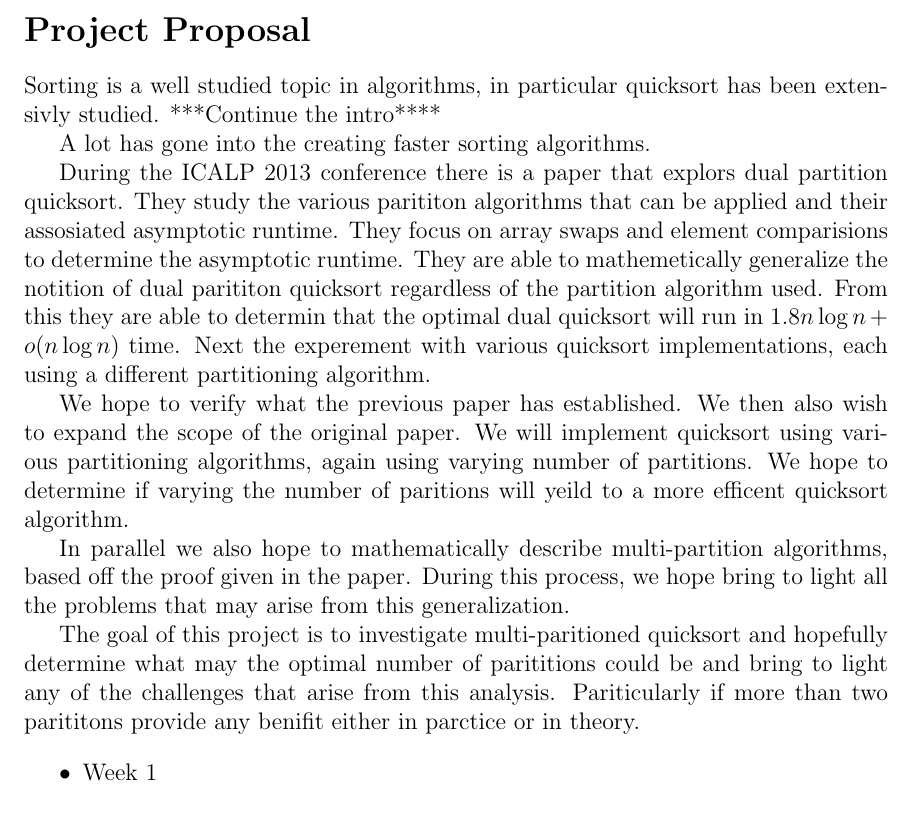
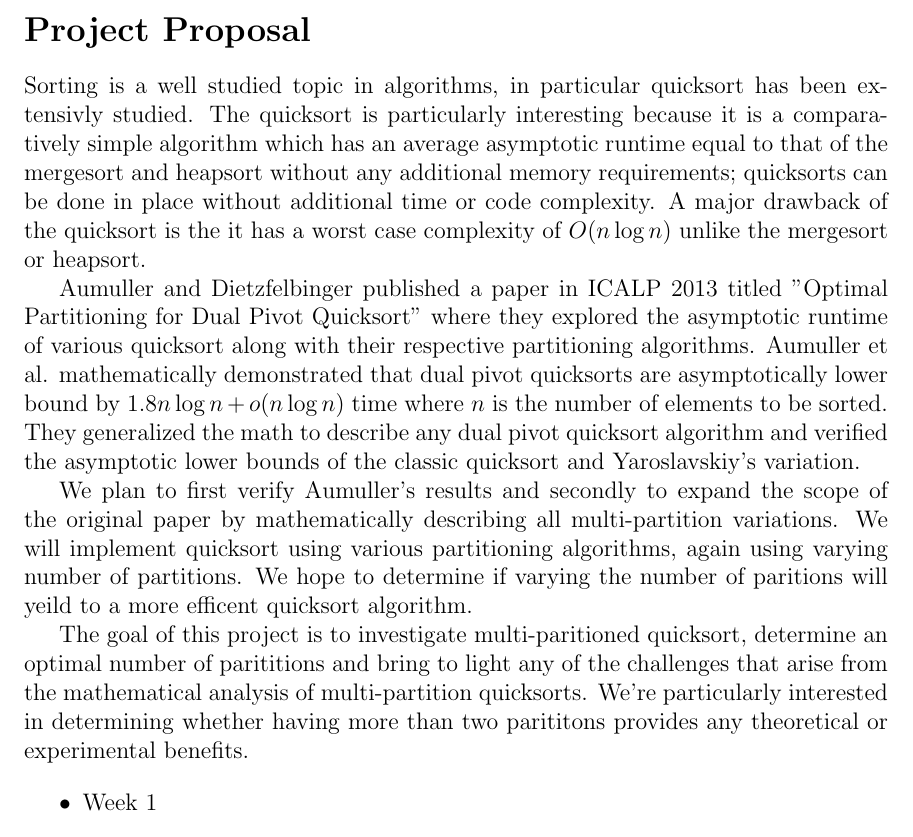
Before and after one commit to paymog/4420-Research-Paper, a LaTeX document (Paper/Proposal/COMP4420_ProjectProposal.tex): part of page 2 of 3, cut so that both start at the same text. Compiled offline with pdfLaTeX.

Commit message:
Proposal modification. LaTeX gitignore update
Updated the proposal to (hopefully) flow a little nicer and filled
out the introductory paragraph.

Updated the gitignore to ignore fdb_latexmk files

```diff
--- a/Paper/Proposal/COMP4420_ProjectProposal.tex
+++ b/Paper/Proposal/COMP4420_ProjectProposal.tex
@@ -238,17 +238,13 @@
 
 	\section{Project Proposal}
 
-	Sorting is a well studied topic in algorithms, in particular quicksort has been extensivly studied. ***Continue the intro****
+	Sorting is a well studied topic in algorithms, in particular quicksort has been extensivly studied. The quicksort is particularly interesting because it is a comparatively simple algorithm which has an average asymptotic runtime equal to that of the mergesort and heapsort without any additional memory requirements; quicksorts can be done in place without additional time or code complexity. A major drawback of the quicksort is the it has a worst case complexity of $O(n\log n)$ unlike the mergesort or heapsort.
 
-	A lot has gone into the creating faster sorting algorithms.
+	Aumuller and Dietzfelbinger published a paper in ICALP 2013 titled "Optimal Partitioning for Dual Pivot Quicksort" where they explored the asymptotic runtime of various quicksort along with their respective partitioning algorithms. Aumuller et al. mathematically demonstrated that dual pivot quicksorts are asymptotically lower bound by $1.8n\log n + o(n\log n)$ time where $n$ is the number of elements to be sorted. They generalized the math to describe any dual pivot quicksort algorithm and verified the asymptotic lower bounds of the classic quicksort and Yaroslavskiy's variation.
 
-	During the ICALP 2013 conference there is a paper that explors dual partition quicksort. They study the various parititon algorithms that can be applied and their assosiated asymptotic runtime. They focus on array swaps and element comparisions to determine the asymptotic runtime. They are able to mathemetically generalize the notition of dual parititon quicksort regardless of the partition algorithm used. From this they are able to determin that the optimal dual quicksort will run in $1.8n\log n + o(n\log n)$ time. Next the experement with various quicksort implementations, each using a different partitioning algorithm.
+	We plan to first verify Aumuller's results and secondly to expand the scope of the original paper by mathematically describing all multi-partition variations. We will implement quicksort using various partitioning algorithms, again using varying number of partitions. We hope to determine if varying the number of paritions will yeild to a more efficent quicksort algorithm.
 
-	We hope to verify what the previous paper has established. We then also wish to expand the scope of the original paper. We will implement quicksort using various partitioning algorithms, again using varying number of partitions. We hope to determine if varying the number of paritions will yeild to a more efficent quicksort algorithm.
-
-	In parallel we also hope to mathematically describe multi-partition algorithms, based off the proof given in the paper. During this process, we hope bring to light all the problems that may arise from this generalization.
-
-	The goal of this project is to investigate multi-paritioned quicksort and hopefully determine what may the optimal number of parititions could be and bring to light any of the challenges that arise from this analysis. Pariticularly if more than two parititons provide any benifit either in parctice or in theory.
+	The goal of this project is to investigate multi-paritioned quicksort, determine an optimal number of parititions and bring to light any of the challenges that arise from the mathematical analysis of multi-partition quicksorts. We're particularly interested in determining whether having more than two parititons provides any theoretical or experimental benefits.
 
 	% Estimated time table
 	\begin{itemize}
```
Also changed, not shown: Paper/Proposal/COMP4420_ProjectProposal.pdf, 1 other file.
